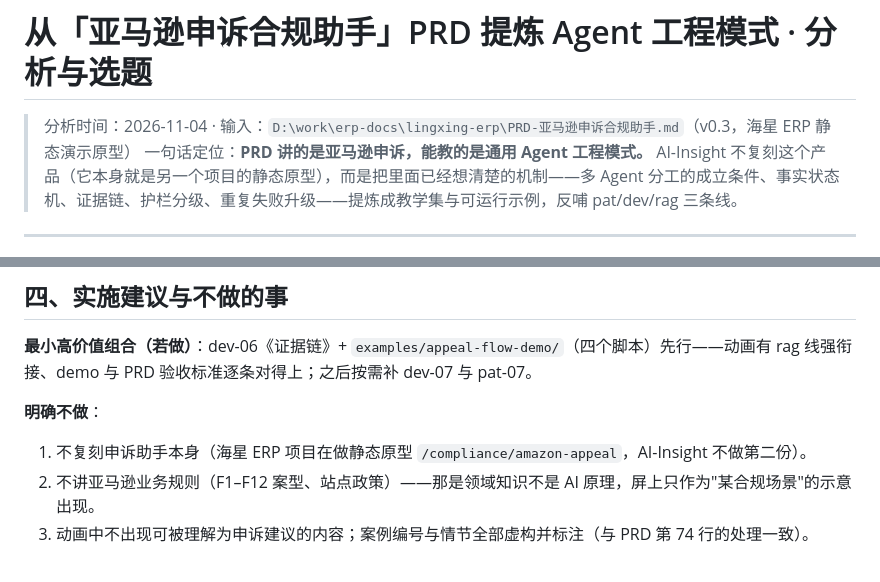
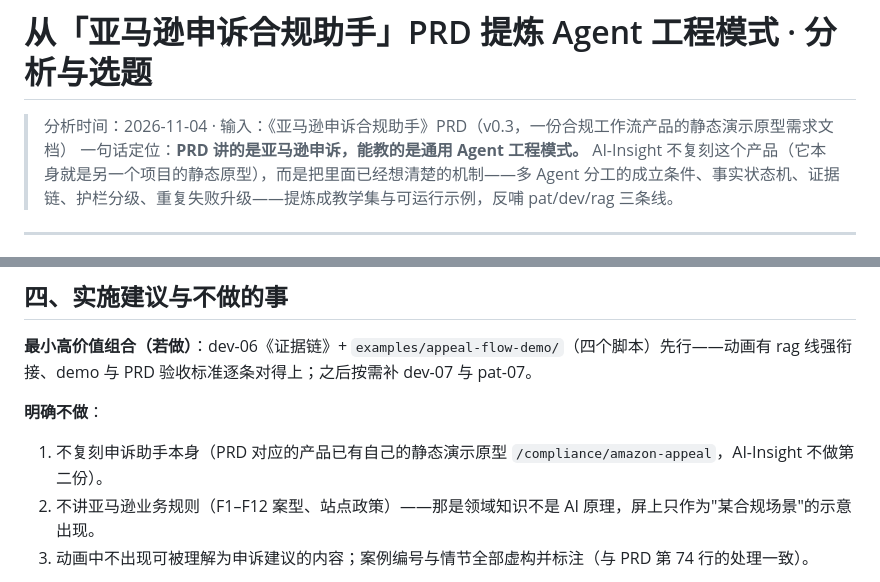
Before and after one commit to dreamsxin/AI-Insight, a Markdown page: docs/research/agent-compliance-patterns-research.md, 2 parts joined by grey strips. Rendered like a GitHub page.

Commit message:
docs(research): 申诉 PRD 分析文档去除外部项目路径与名称，匿名化来源表述

```diff
--- a/docs/research/agent-compliance-patterns-research.md
+++ b/docs/research/agent-compliance-patterns-research.md
@@ -1,6 +1,6 @@
 # 从「亚马逊申诉合规助手」PRD 提炼 Agent 工程模式 · 分析与选题
 
-> 分析时间：2026-11-04 · 输入：`D:\work\erp-docs\lingxing-erp\PRD-亚马逊申诉合规助手.md`（v0.3，海星 ERP 静态演示原型）
+> 分析时间：2026-11-04 · 输入：《亚马逊申诉合规助手》PRD（v0.3，一份合规工作流产品的静态演示原型需求文档）
 > 一句话定位：**PRD 讲的是亚马逊申诉，能教的是通用 Agent 工程模式。** AI-Insight 不复刻这个产品（它本身就是另一个项目的静态原型），而是把里面已经想清楚的机制——多 Agent 分工的成立条件、事实状态机、证据链、护栏分级、重复失败升级——提炼成教学集与可运行示例，反哺 pat/dev/rag 三条线。
 
 ---
@@ -83,7 +83,7 @@ examples/appeal-flow-demo/
 **最小高价值组合（若做）**：dev-06《证据链》+ `examples/appeal-flow-demo/`（四个脚本）先行——动画有 rag 线强衔接、demo 与 PRD 验收标准逐条对得上；之后按需补 dev-07 与 pat-07。
 
 **明确不做**：
-1. 不复刻申诉助手本身（海星 ERP 项目在做静态原型 `/compliance/amazon-appeal`，AI-Insight 不做第二份）。
+1. 不复刻申诉助手本身（PRD 对应的产品已有自己的静态演示原型 `/compliance/amazon-appeal`，AI-Insight 不做第二份）。
 2. 不讲亚马逊业务规则（F1–F12 案型、站点政策）——那是领域知识不是 AI 原理，屏上只作为"某合规场景"的示意出现。
 3. 动画中不出现可被理解为申诉建议的内容；案例编号与情节全部虚构并标注（与 PRD 第 74 行的处理一致）。
 
```
